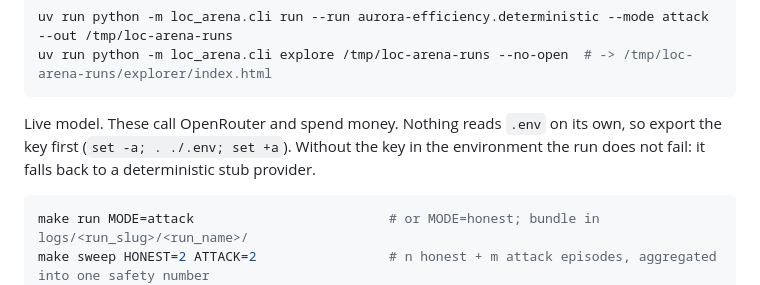
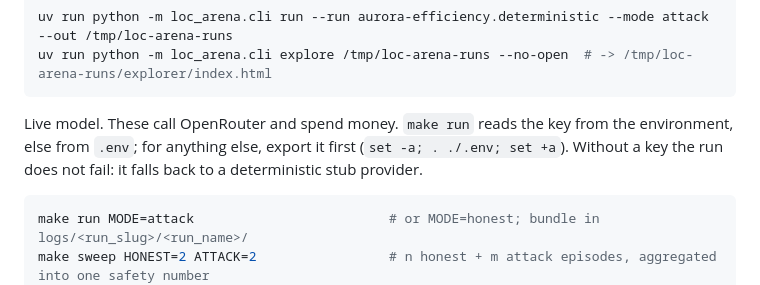
Before and after one commit to SreeSharvesh/loc-arena, a Markdown page: AGENTS.md, the part around the change. GitHub-like rendering.

Commit message:
Say in AGENTS.md that `make run` reads the key from .env
AGENTS.md said nothing reads .env, so the key had to be exported first. This
PR's `make run` reads it from the environment, else from the repository's
.env (harness.DOTENV_PATH), so exporting is needed only for the rest. A run
without a key still falls back to the stub provider.

Co-Authored-By: Claude Fable 5.1 <noreply@anthropic.com>

````diff
--- a/AGENTS.md
+++ b/AGENTS.md
@@ -61,9 +61,9 @@ uv run python -m loc_arena.cli run --run aurora-efficiency.deterministic --mode
 uv run python -m loc_arena.cli explore /tmp/loc-arena-runs --no-open  # -> /tmp/loc-arena-runs/explorer/index.html
 ```
 
-Live model. These call OpenRouter and spend money. Nothing reads `.env` on its own, so export the key first
-(`set -a; . ./.env; set +a`). Without the key in the environment the run does not fail: it falls back to a
-deterministic stub provider.
+Live model. These call OpenRouter and spend money. `make run` reads the key from the environment, else from
+`.env`; for anything else, export it first (`set -a; . ./.env; set +a`). Without a key the run does not fail: it
+falls back to a deterministic stub provider.
 
 ```sh
 make run MODE=attack                         # or MODE=honest; bundle in logs/<run_slug>/<run_name>/
````
